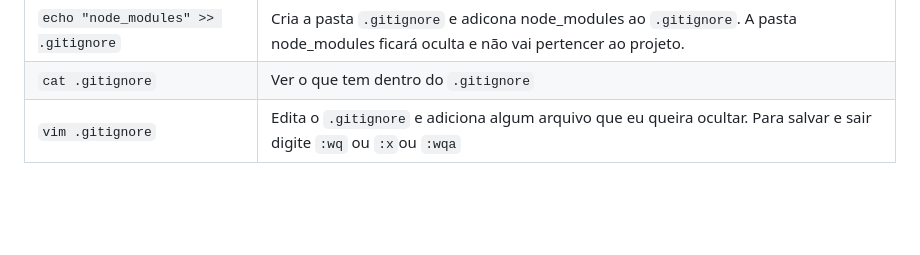
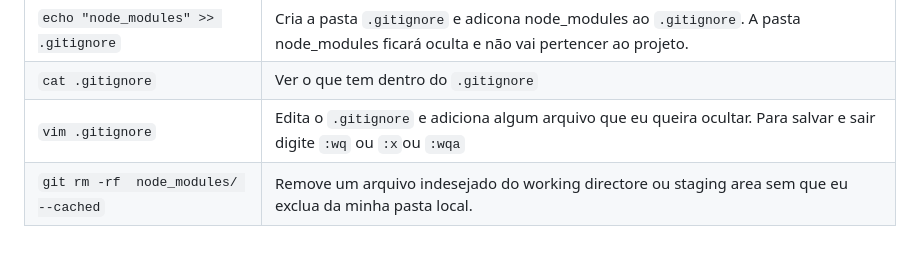
Before and after one commit to AlyssonBatista/Git-reference, a Markdown page: Readme.md, the part around the change. GitHub-like rendering; blank space fills up the shorter version.

````diff
--- a/Readme.md
+++ b/Readme.md
@@ -65,3 +65,4 @@
 |```echo "node_modules" >> .gitignore```| Cria a pasta ```.gitignore``` e adicona node_modules ao ```.gitignore```. A pasta node_modules ficará oculta e não vai pertencer ao projeto.|
 | ```cat .gitignore```|  Ver o que tem dentro do ```.gitignore```|
 | ```vim .gitignore```|  Edita o ```.gitignore``` e adiciona algum arquivo que eu queira ocultar. Para salvar e sair digite ```:wq``` ou ```:x```ou ```:wqa```|
+|```git rm -rf  node_modules/ --cached```| Remove um arquivo indesejado do working directore ou staging area sem que eu exclua da minha pasta local.|
````
